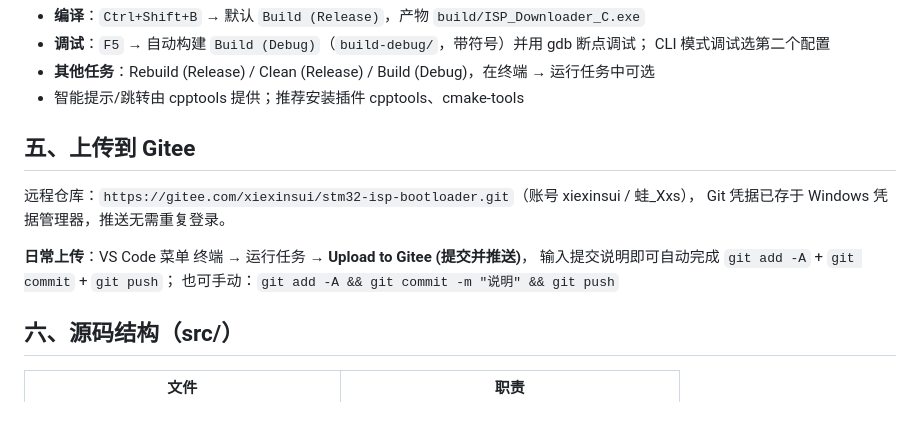
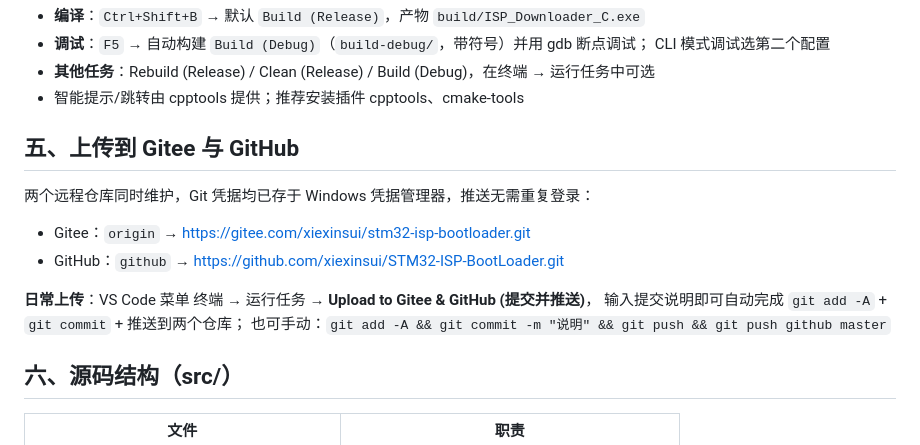
Before and after one commit to xiexinsui/STM32-ISP-BootLoader, a Markdown page: README.md, the part around the change. GitHub-like rendering; blank space fills up the shorter version.

Commit message:
docs: 增加 GitHub 双仓库推送（任务与 README 同步更新）

```diff
--- a/README.md
+++ b/README.md
@@ -204,14 +204,16 @@ cmake --build build
 - **其他任务**：Rebuild (Release) / Clean (Release) / Build (Debug)，在终端 → 运行任务中可选
 - 智能提示/跳转由 cpptools 提供；推荐安装插件 cpptools、cmake-tools
 
-## 五、上传到 Gitee
+## 五、上传到 Gitee 与 GitHub
 
-远程仓库：`https://gitee.com/xiexinsui/stm32-isp-bootloader.git`（账号 xiexinsui / 蛙_Xxs），
-Git 凭据已存于 Windows 凭据管理器，推送无需重复登录。
+两个远程仓库同时维护，Git 凭据均已存于 Windows 凭据管理器，推送无需重复登录：
 
-**日常上传**：VS Code 菜单 终端 → 运行任务 → **Upload to Gitee (提交并推送)**，
-输入提交说明即可自动完成 `git add -A` + `git commit` + `git push`；
-也可手动：`git add -A && git commit -m "说明" && git push`
+- Gitee：`origin` → https://gitee.com/xiexinsui/stm32-isp-bootloader.git
+- GitHub：`github` → https://github.com/xiexinsui/STM32-ISP-BootLoader.git
+
+**日常上传**：VS Code 菜单 终端 → 运行任务 → **Upload to Gitee & GitHub (提交并推送)**，
+输入提交说明即可自动完成 `git add -A` + `git commit` + 推送到两个仓库；
+也可手动：`git add -A && git commit -m "说明" && git push && git push github master`
 
 ## 六、源码结构（src/）
 
```
